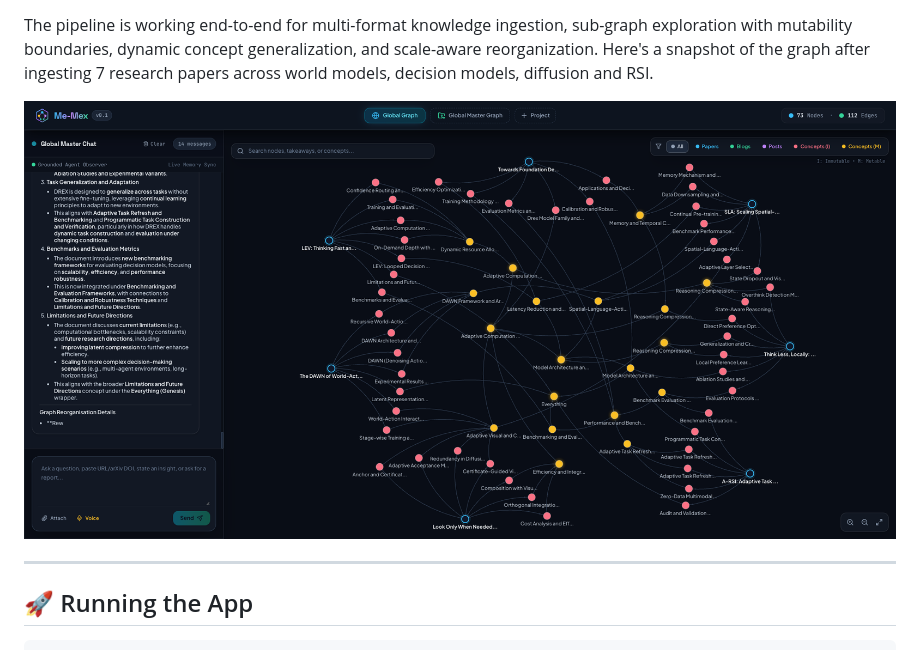
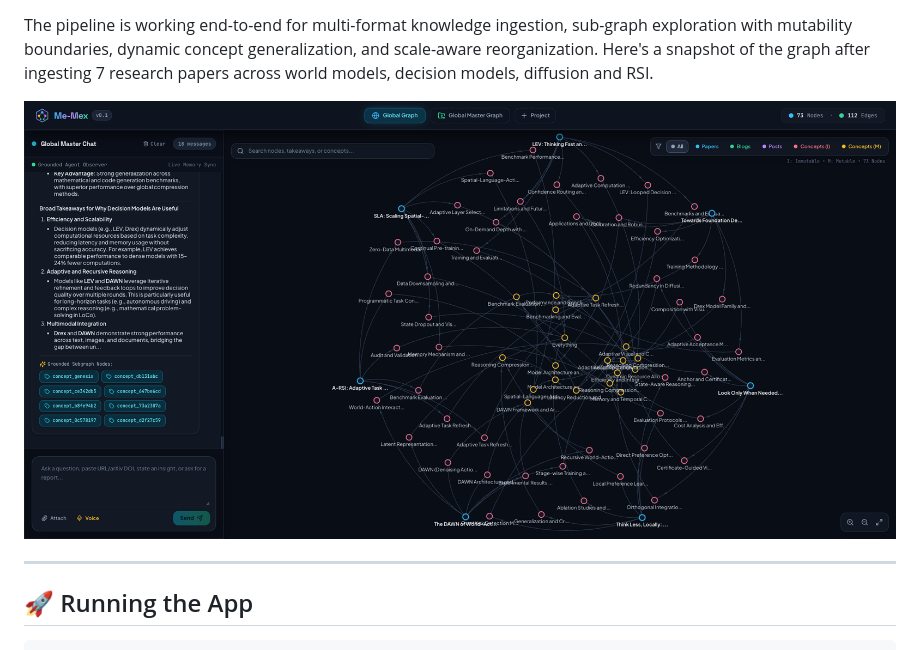
Before and after one commit to vedpatwardhan/me-mex, a Markdown page: README.md, the part around one of its changes. Rendered like a GitHub page; pictures changed too: assets/091126.png (added).

Commit message:
improved the rendering logic to highlight nodes in a radial structure, also updated the assets accordingly

```diff
--- a/README.md
+++ b/README.md
@@ -10,7 +10,7 @@ Me-Mex is an agentic external memory and RAG system designed for organizing, lin
 
 The pipeline is working end-to-end for multi-format knowledge ingestion, sub-graph exploration with mutability boundaries, dynamic concept generalization, and scale-aware reorganization. Here's a snapshot of the graph after ingesting 7 research papers across world models, decision models, diffusion and RSI.
 
-<img src="./assets/081126.png" alt="Graph After Ingestion" width="100%" />
+<img src="./assets/091126.png" alt="Graph After Ingestion" width="100%" />
 
 ---
 
```
Also changed, not shown: other parts of README.md (+1 -1 lines), 10 other files.
